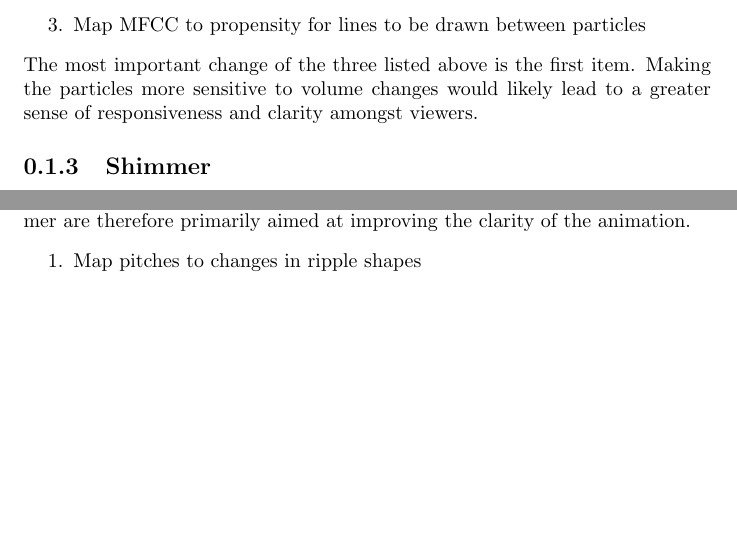
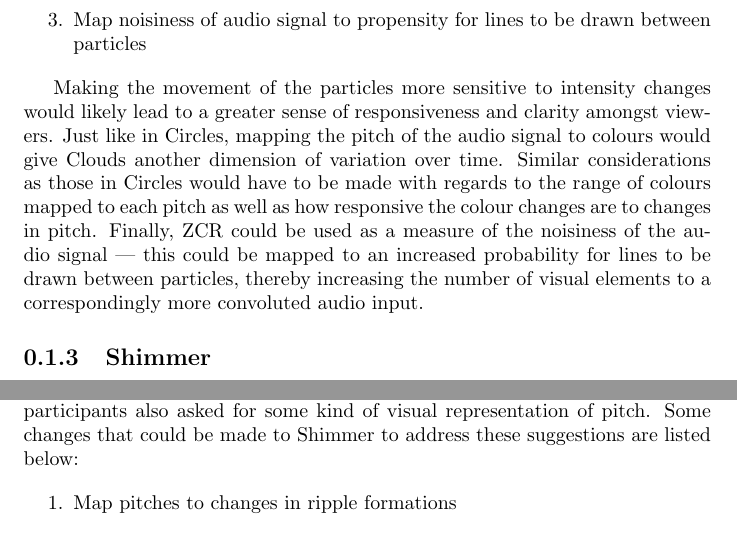
Before and after one commit to jkmingwen/CapstoneProject, a LaTeX thesis (Reports/Initial Thesis/sections/sub_futureimplementations.tex): two parts of page 1 of 2 before the commit and two parts of page 2 of 2 after it, joined at a grey line, cut so that both start at the same text, the shorter picture padded with empty space. Compiled offline with pdfLaTeX.

Commit message:
Elaborate more in Future Implementations section

```diff
--- a/Reports/Initial Thesis/sections/sub_futureimplementations.tex
+++ b/Reports/Initial Thesis/sections/sub_futureimplementations.tex
@@ -19,11 +22,12 @@ As seen in Figure \ref{fig:improvement_clouds}, survey participants largely call
 \item {Map pitch to colours of particles}
-\item {Map MFCC to propensity for lines to be drawn between particles}
+\item {Map noisiness of audio signal to propensity for lines to be drawn between particles}
 \end{enumerate}
-The most important change of the three listed above is the first item. Making the particles more sensitive to volume changes would likely lead to a greater sense of responsiveness and clarity amongst viewers.
+
+Making the movement of the particles more sensitive to intensity changes would likely lead to a greater sense of responsiveness and clarity amongst viewers. Just like in Circles, mapping the pitch of the audio signal to colours would give Clouds another dimension of variation over time. Similar considerations as those in Circles would have to be made with regards to the range of colours mapped to each pitch as well as how responsive the colour changes are to changes in pitch. Finally, ZCR could be used as a measure of the noisiness of the audio signal --- this could be mapped to an increased probability for lines to be drawn between particles, thereby increasing the number of visual elements to a correspondingly more convoluted audio input.
 
 \subsection{Shimmer}
-From Figure \ref{fig:improvement_shimmer}, it can be seen that clarity was one of the improvements that participants wanted to see in subsequent iterations. The changes made to Shimmer are therefore primarily aimed at improving the clarity of the animation.
+From Figure \ref{fig:improvement_shimmer}, it can be seen that clarity was one of the improvements that many participants wanted to see in subsequent iterations of Shimmer. Several participants also asked for some kind of visual representation of pitch. Some changes that could be made to Shimmer to address these suggestions are listed below:
+
 \begin{enumerate}
-\item {Map pitches to changes in ripple shapes}
-\item {Map tempo to speed of rotation}
-\item {Map volume to alpha variation}
+\item {Map pitches to changes in ripple formations}
+\item {Map rhythm to speed of rotation}
```
Also changed, not shown: Reports/Initial Thesis/sections/sub_futureimplementations.tex (22 more changed lines).
